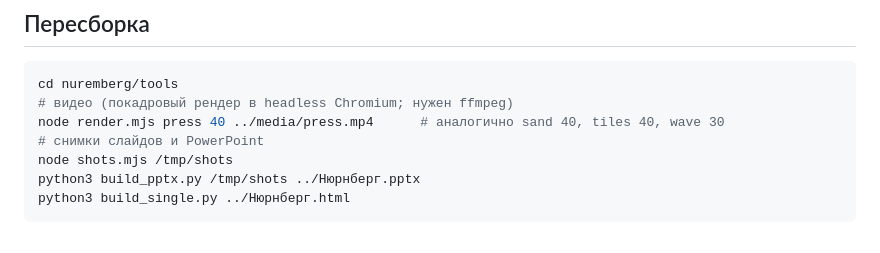
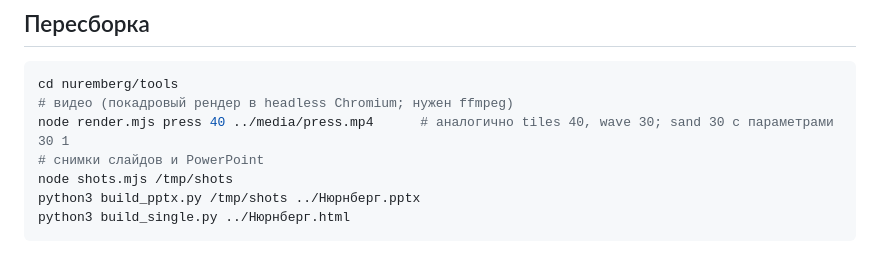
Before and after one commit to georgiymaximovich-tech/GEORGY, a Markdown page: nuremberg/README.md, the part around the change. GitHub-like rendering.

Commit message:
README: параметры рендера ролика с песком
Co-Authored-By: Claude Opus 5.5 <noreply@anthropic.com>
Claude-Session: https://claude.ai/code/session_01V4qPiX6JDTs1kdE6xvYKUE

````diff
--- a/nuremberg/README.md
+++ b/nuremberg/README.md
@@ -44,7 +44,7 @@
 ```bash
 cd nuremberg/tools
 # видео (покадровый рендер в headless Chromium; нужен ffmpeg)
-node render.mjs press 40 ../media/press.mp4      # аналогично sand 40, tiles 40, wave 30
+node render.mjs press 40 ../media/press.mp4      # аналогично tiles 40, wave 30; sand 30 с параметрами 30 1
 # снимки слайдов и PowerPoint
 node shots.mjs /tmp/shots
 python3 build_pptx.py /tmp/shots ../Нюрнберг.pptx
````
